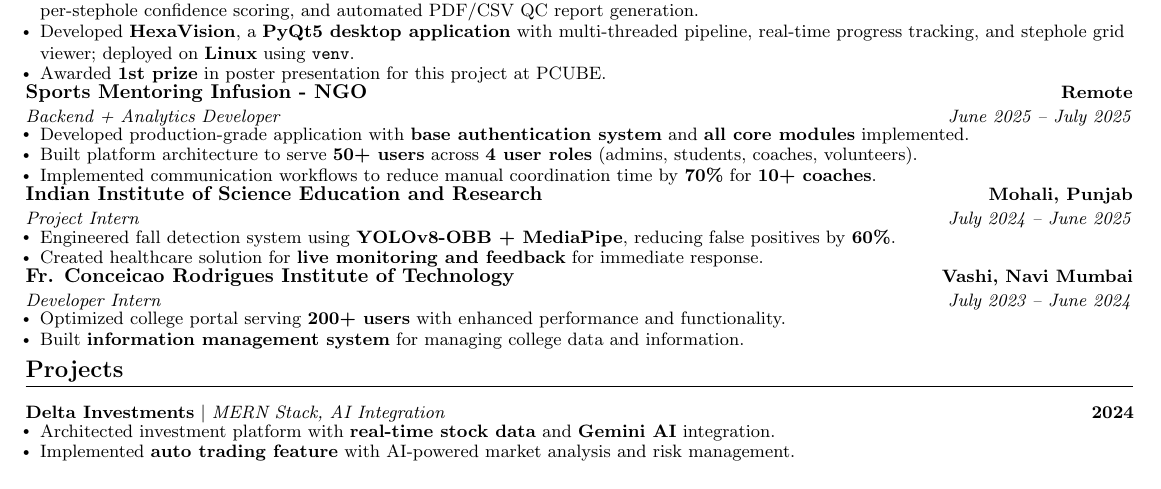
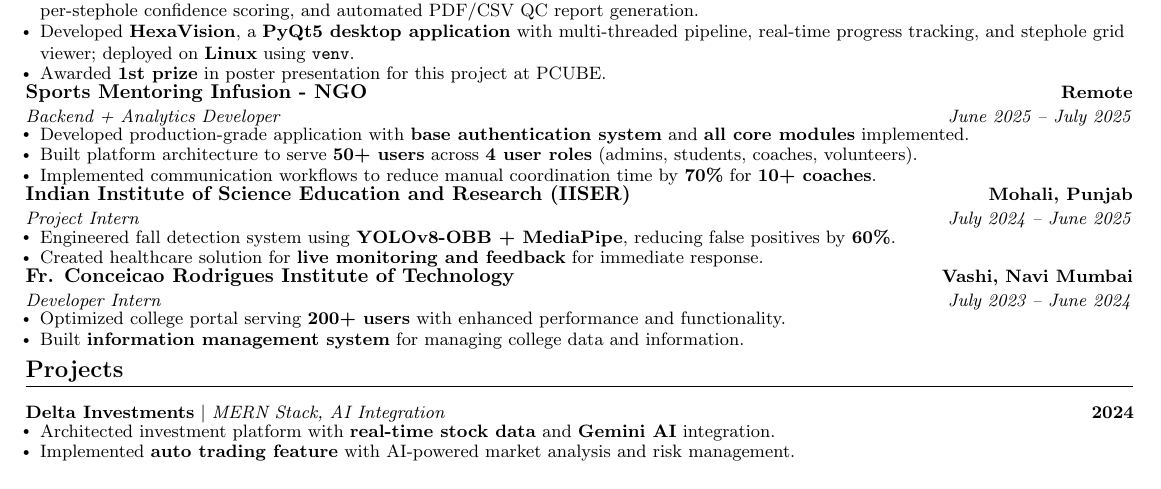
Before and after one commit to AyushSNair/cv, a LaTeX CV (cv.tex): part of the page, cut so that both start at the same text. Compiled offline with pdfLaTeX.

Commit message:
Update institution name and improve project details

```diff
--- a/cv.tex
+++ b/cv.tex
@@ -129,7 +129,7 @@
       \resumeItemListEnd
 
     \resumeSubheading
-      {Indian Institute of Science Education and Research}{Mohali, Punjab}
+      {Indian Institute of Science Education and Research (IISER)}{Mohali, Punjab}
       {Project Intern}{July 2024 -- June 2025}
       \resumeItemListStart
         \resumeItem{Engineered fall detection system using \textbf{YOLOv8-OBB + MediaPipe}, reducing false positives by \textbf{60\%}.}
```
